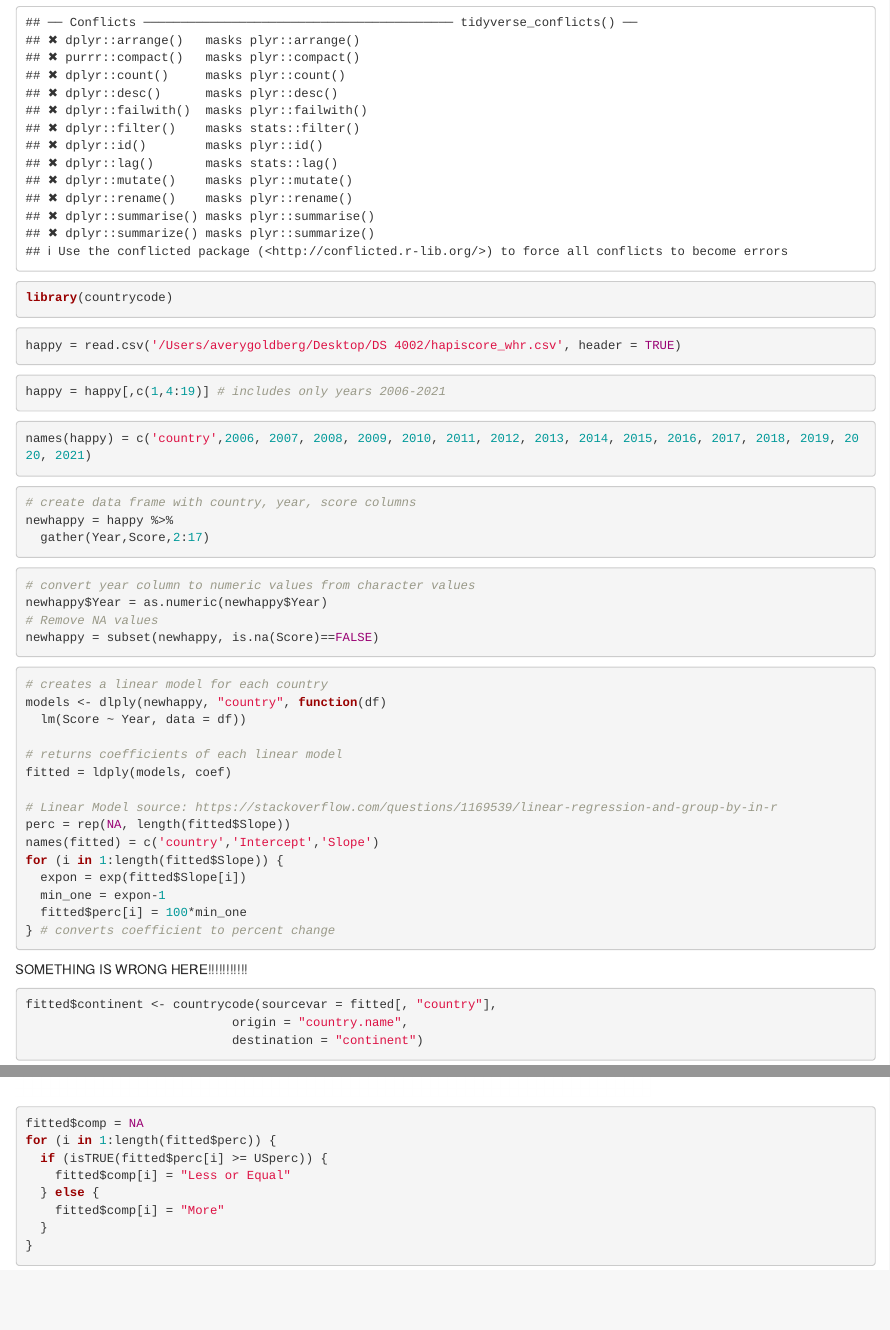
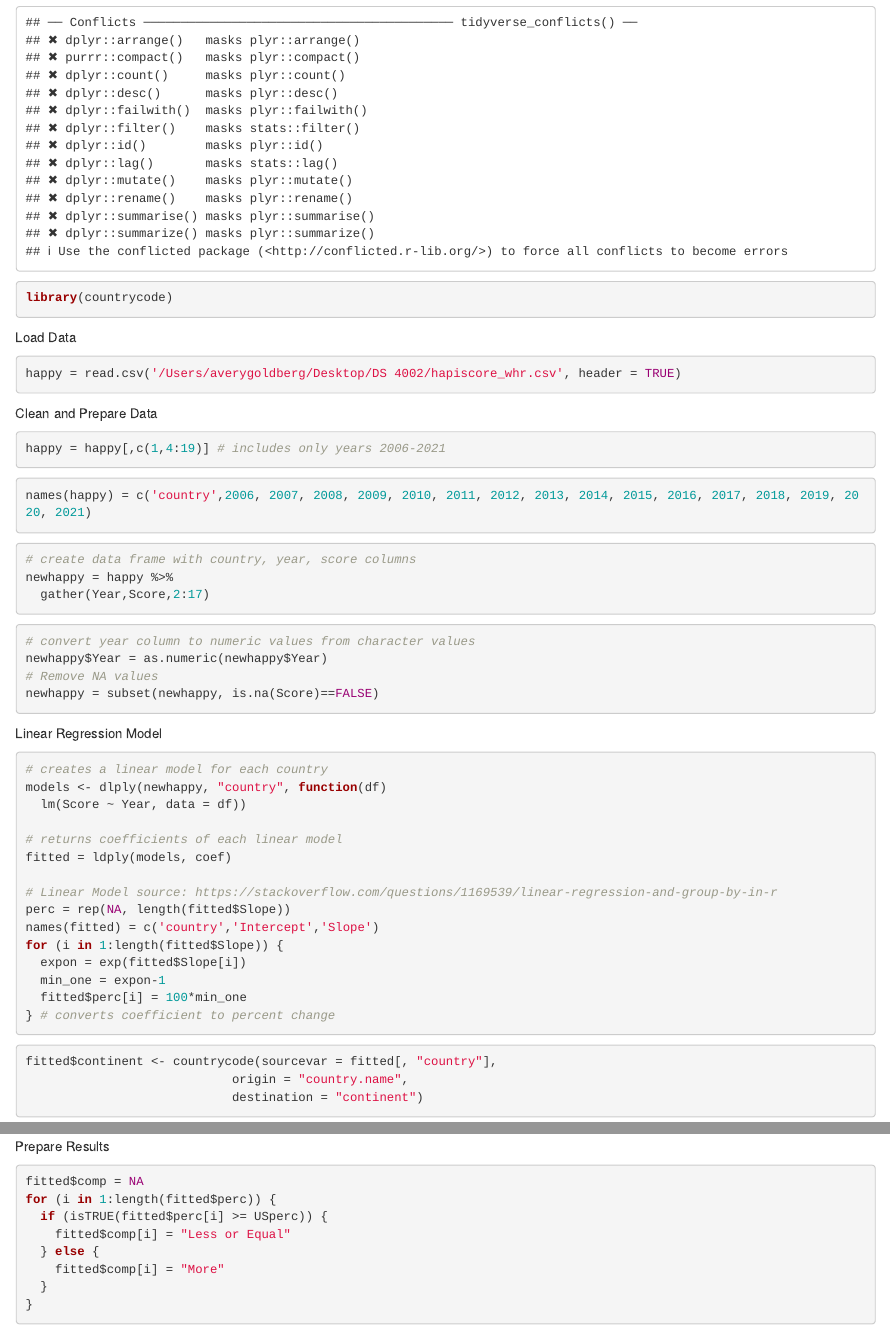
Before and after one commit to averygoldberg/DS-4002-P3, an R Markdown document (SRC/koap3.Rmd): the page in a window 1100 px wide, from 680 px down, and a second part further down, joined at a grey line. Rendered offline with R 4.5, knitr and Pandoc, with nearby package versions; some code elsewhere in the file could not run offline.

Commit message:
Update koap3.Rmd

````diff
--- a/SRC/koap3.Rmd
+++ b/SRC/koap3.Rmd
@@ -9,11 +9,12 @@ library(dplyr)
 library(tidyverse)
 library(countrycode)
 ```
-
+Load Data
 ```{r}
 happy = read.csv('/Users/averygoldberg/Desktop/DS 4002/hapiscore_whr.csv', header = TRUE)
 ```
 
+Clean and Prepare Data
 ```{r}
 happy = happy[,c(1,4:19)] # includes only years 2006-2021
 ```
@@ -35,6 +36,7 @@ newhappy$Year = as.numeric(newhappy$Year)
 newhappy = subset(newhappy, is.na(Score)==FALSE)
 ```
 
+Linear Regression Model
 ```{r}
 # creates a linear model for each country
 models <- dlply(newhappy, "country", function(df)
@@ -52,7 +54,7 @@ for (i in 1:length(fitted$Slope)) {
   fitted$perc[i] = 100*min_one
 } # converts coefficient to percent change
 ```
-SOMETHING IS WRONG HERE!!!!!!!!!!!
+
 ```{r}
 fitted$continent <- countrycode(sourcevar = fitted[, "country"],
                             origin = "country.name",
@@ -70,7 +73,7 @@ fit = lm(newhappy$Score[which(newhappy$country == 'United States')]~newhappy$Yea
 abline(fit)
 ```
 
-
+Prepare Results
 ```{r}
 fitted$comp = NA
 for (i in 1:length(fitted$perc)) {
````
Also changed, not shown: SRC/koap3.Rmd (1 more changed lines).
